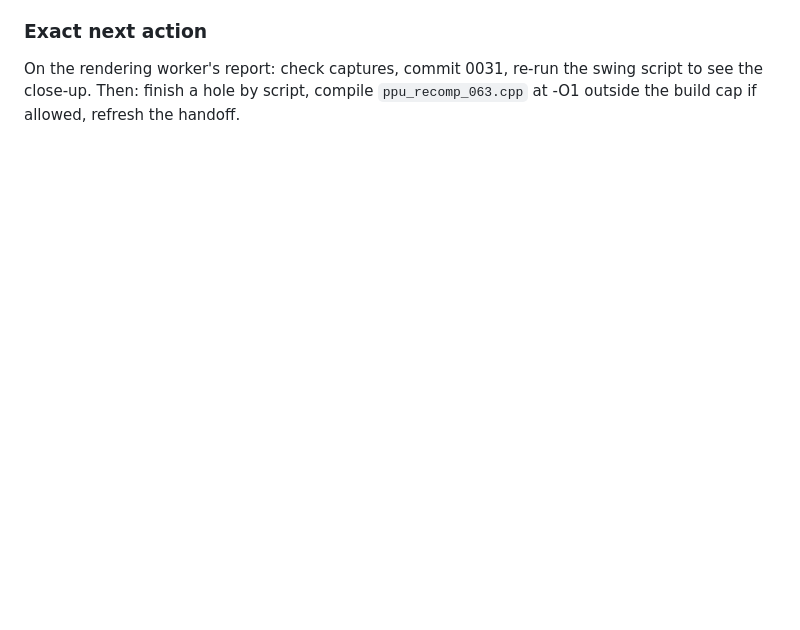
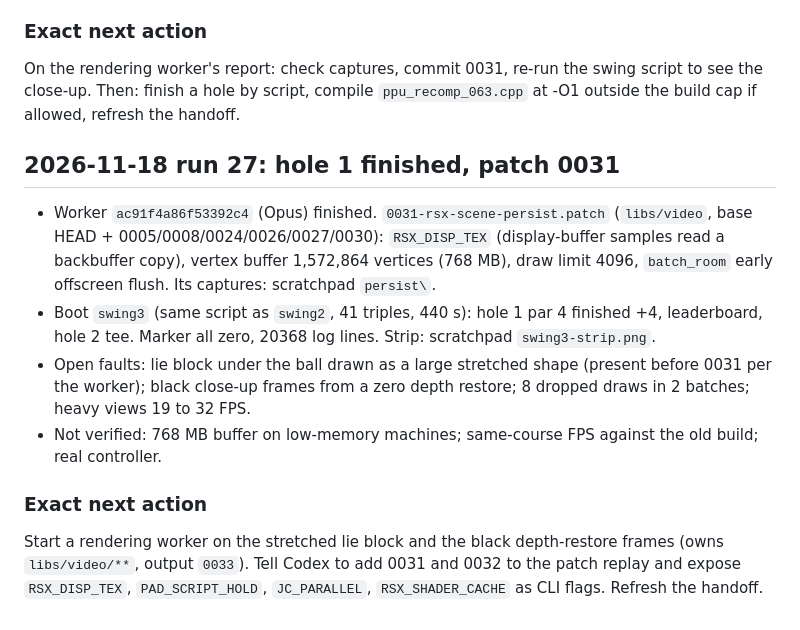
Before and after one commit to finalpantasy/hot-shots-golf-ps3-recomp, a Markdown page: docs/orchestration/STATE.md, the part around the change. Drawn GitHub-style; blank space fills up the shorter version.

```diff
--- a/docs/orchestration/STATE.md
+++ b/docs/orchestration/STATE.md
@@ -469,3 +469,14 @@ Rendering worker on the tee close-up background and cyan surfaces; coordinator r
 ### Exact next action
 
 On the rendering worker's report: check captures, commit 0031, re-run the swing script to see the close-up. Then: finish a hole by script, compile `ppu_recomp_063.cpp` at -O1 outside the build cap if allowed, refresh the handoff.
+
+## 2026-11-18 run 27: hole 1 finished, patch 0031
+
+- Worker `ac91f4a86f53392c4` (Opus) finished. `0031-rsx-scene-persist.patch` (`libs/video`, base HEAD + 0005/0008/0024/0026/0027/0030): `RSX_DISP_TEX` (display-buffer samples read a backbuffer copy), vertex buffer 1,572,864 vertices (768 MB), draw limit 4096, `batch_room` early offscreen flush. Its captures: scratchpad `persist\`.
+- Boot `swing3` (same script as `swing2`, 41 triples, 440 s): hole 1 par 4 finished +4, leaderboard, hole 2 tee. Marker all zero, 20368 log lines. Strip: scratchpad `swing3-strip.png`.
+- Open faults: lie block under the ball drawn as a large stretched shape (present before 0031 per the worker); black close-up frames from a zero depth restore; 8 dropped draws in 2 batches; heavy views 19 to 32 FPS.
+- Not verified: 768 MB buffer on low-memory machines; same-course FPS against the old build; real controller.
+
+### Exact next action
+
+Start a rendering worker on the stretched lie block and the black depth-restore frames (owns `libs/video/**`, output `0033`). Tell Codex to add 0031 and 0032 to the patch replay and expose `RSX_DISP_TEX`, `PAD_SCRIPT_HOLD`, `JC_PARALLEL`, `RSX_SHADER_CACHE` as CLI flags. Refresh the handoff.
```
Also changed, not shown: README.md (+5 -3 lines), docs/STATUS.md (+10 -0 lines), docs/images/tee-closeup-2026-11-18.png (added), 3 other files.
